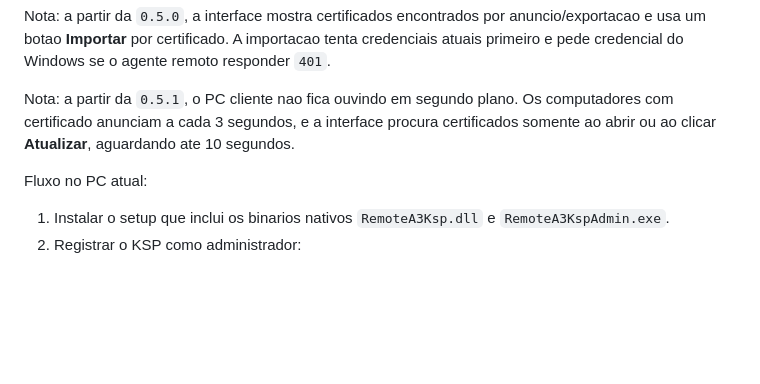
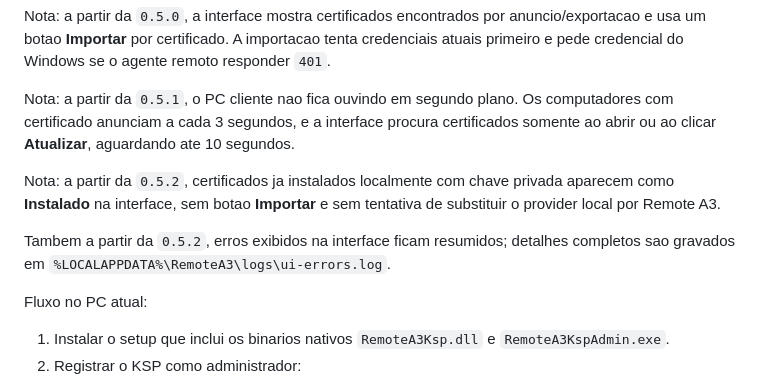
Before and after one commit to madiaznx/remote-a3, a Markdown page: README.md, the part around the change. Drawn GitHub-style; blank space fills up the shorter version.

Commit message:
Release 0.5.2 installed local certificate handling

```diff
--- a/README.md
+++ b/README.md
@@ -183,6 +183,10 @@ Nota: a partir da `0.5.0`, a interface mostra certificados encontrados por anunc
 
 Nota: a partir da `0.5.1`, o PC cliente nao fica ouvindo em segundo plano. Os computadores com certificado anunciam a cada 3 segundos, e a interface procura certificados somente ao abrir ou ao clicar **Atualizar**, aguardando ate 10 segundos.
 
+Nota: a partir da `0.5.2`, certificados ja instalados localmente com chave privada aparecem como **Instalado** na interface, sem botao **Importar** e sem tentativa de substituir o provider local por Remote A3.
+
+Tambem a partir da `0.5.2`, erros exibidos na interface ficam resumidos; detalhes completos sao gravados em `%LOCALAPPDATA%\RemoteA3\logs\ui-errors.log`.
+
 Fluxo no PC atual:
 
 1. Instalar o setup que inclui os binarios nativos `RemoteA3Ksp.dll` e `RemoteA3KspAdmin.exe`.
```
